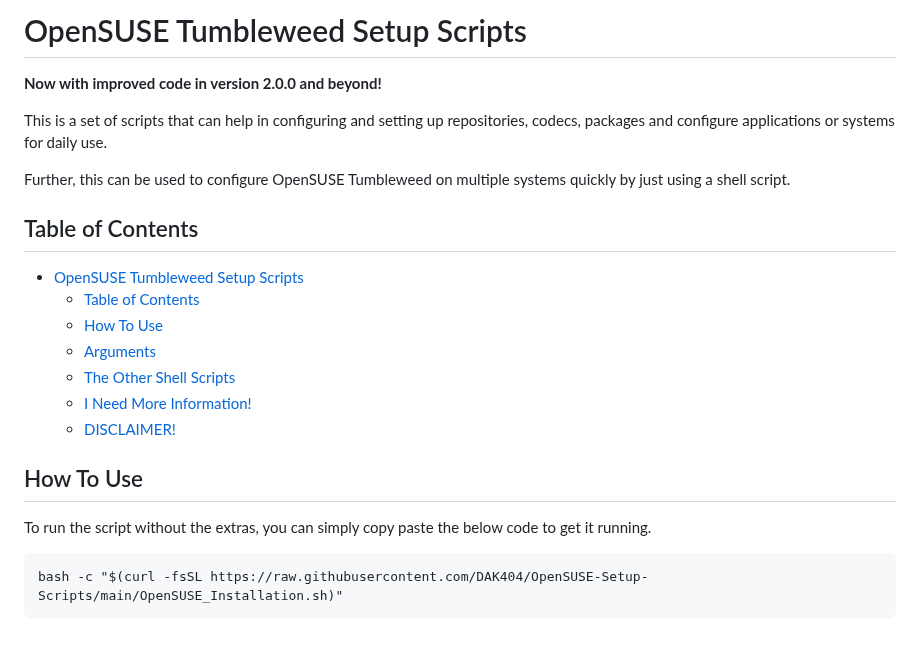
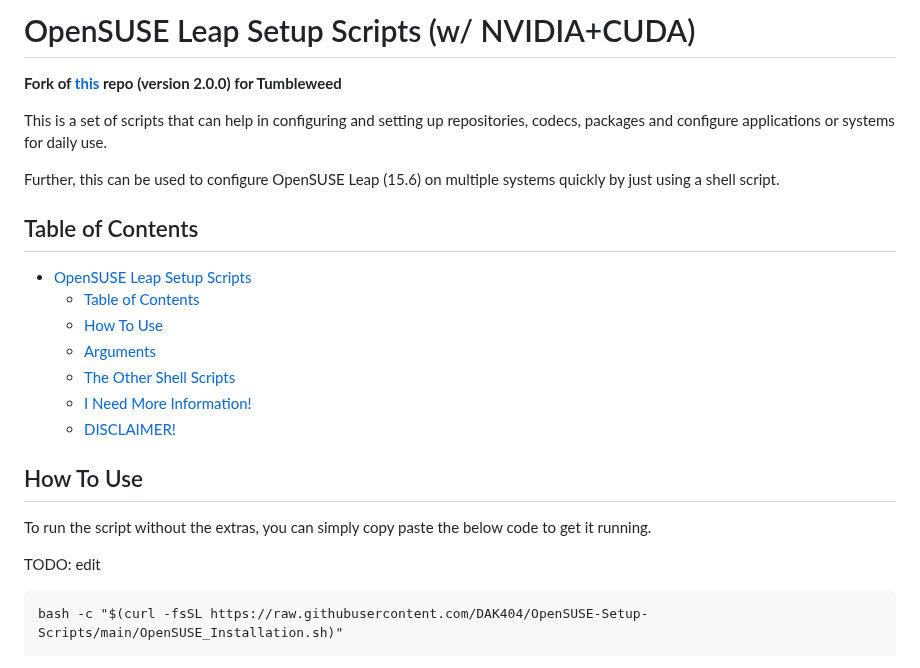
Before and after one commit to DAK404/OpenSUSE-Setup-Scripts, a Markdown page: README.md, the part around one of its changes. Rendered like a GitHub page; blank space fills up the shorter version.

````diff
--- a/README.md
+++ b/README.md
@@ -1,14 +1,14 @@
-# OpenSUSE Tumbleweed Setup Scripts
+# OpenSUSE Leap Setup Scripts (w/ NVIDIA+CUDA)
 
-**Now with improved code in version 2.0.0 and beyond!**
+**Fork of [this](https://github.com/DAK404/OpenSUSE-Setup-Scripts) repo (version 2.0.0) for Tumbleweed**
 
 This is a set of scripts that can help in configuring and setting up repositories, codecs, packages and configure applications or systems for daily use.
 
-Further, this can be used to configure OpenSUSE Tumbleweed on multiple systems quickly by just using a shell script.
+Further, this can be used to configure OpenSUSE Leap (15.6) on multiple systems quickly by just using a shell script.
 
 ## Table of Contents
 
-- [OpenSUSE Tumbleweed Setup Scripts](#opensuse-tumbleweed-setup-scripts)
+- [OpenSUSE Leap Setup Scripts](#opensuse-tumbleweed-setup-scripts)
   - [Table of Contents](#table-of-contents)
   - [How To Use](#how-to-use)
   - [Arguments](#arguments)
@@ -21,6 +21,7 @@ Further, this can be used to configure OpenSUSE Tumbleweed on multiple systems q
 
 To run the script without the extras, you can simply copy paste the below code to get it running.
 
+TODO: edit
 ```
 bash -c "$(curl -fsSL https://raw.githubusercontent.com/DAK404/OpenSUSE-Setup-Scripts/main/OpenSUSE_Installation.sh)"
 ```
````
Also changed, not shown: other parts of README.md (+3 -34 lines).
